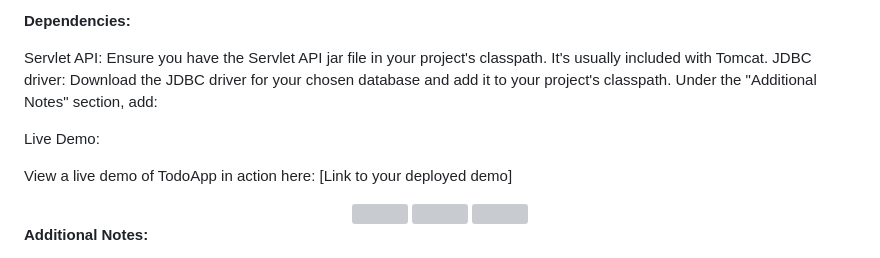
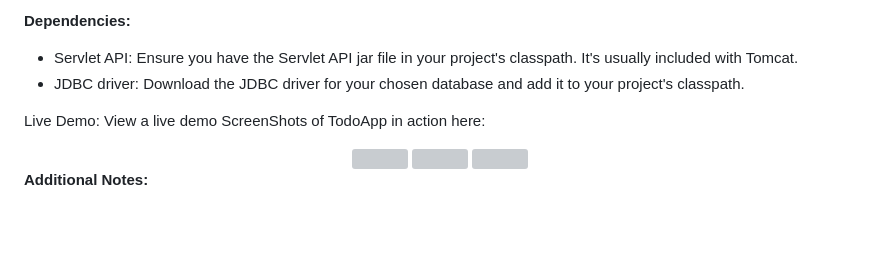
Before and after one commit to LokeshRajwar/Java-Projects, a Markdown page: TodoListApp/Readme.md, the part around one of its changes. GitHub-like rendering; blank space fills up the shorter version; grey boxes are pictures that could not be loaded.

```diff
--- a/TodoListApp/Readme.md
+++ b/TodoListApp/Readme.md
@@ -46,13 +46,10 @@ Installation Instructions:
 
 **Dependencies:**
 
-Servlet API: Ensure you have the Servlet API jar file in your project's classpath. It's usually included with Tomcat.
-JDBC driver: Download the JDBC driver for your chosen database and add it to your project's classpath.
-Under the "Additional Notes" section, add:
+- Servlet API: Ensure you have the Servlet API jar file in your project's classpath. It's usually included with Tomcat.
+- JDBC driver: Download the JDBC driver for your chosen database and add it to your project's classpath.
 
-Live Demo:
-
-View a live demo of TodoApp in action here: [Link to your deployed demo]
+Live Demo: View a live demo ScreenShots of TodoApp in action here:
 <div align="center">
     <a href="/TodoListApp/src/main/webapp/images/Main.png">
         <img width="300" height="200" src="/TodoListApp/src/main/webapp/images/Main.png">
```
Also changed, not shown: other parts of TodoListApp/Readme.md (+1 -3 lines).
